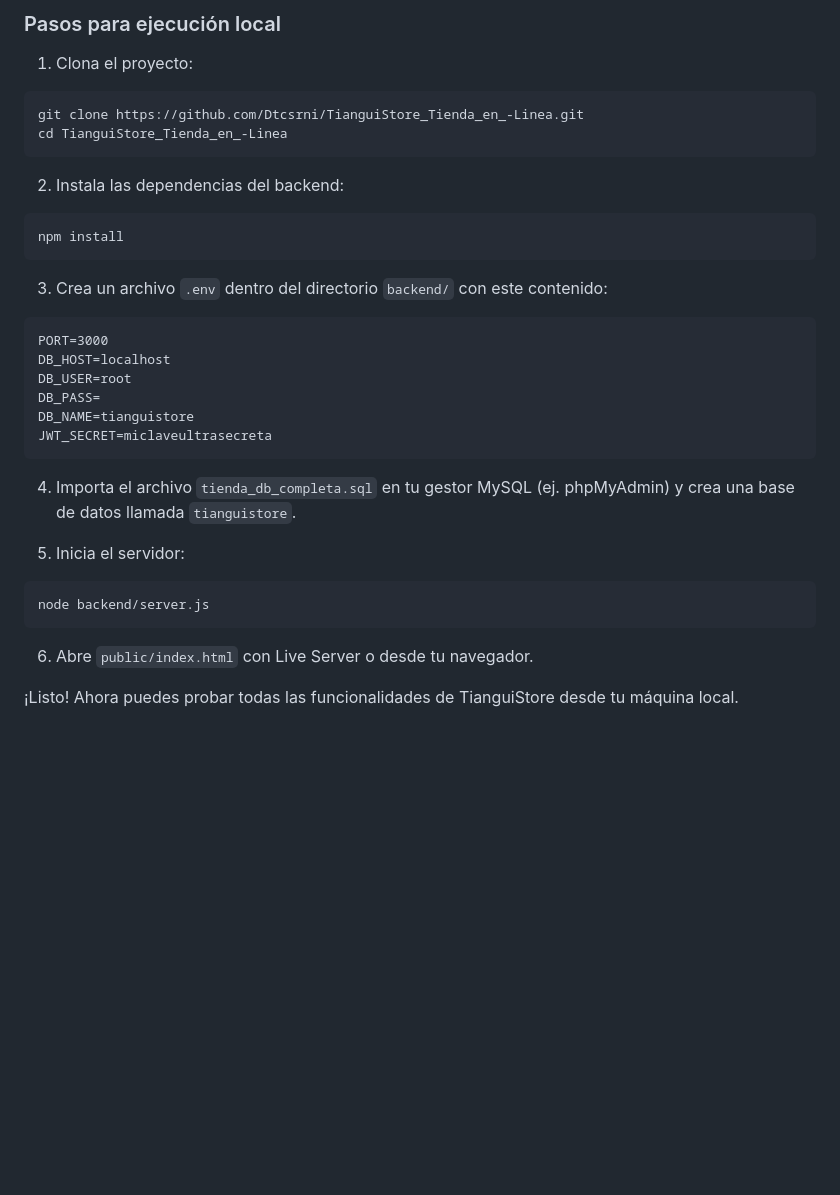
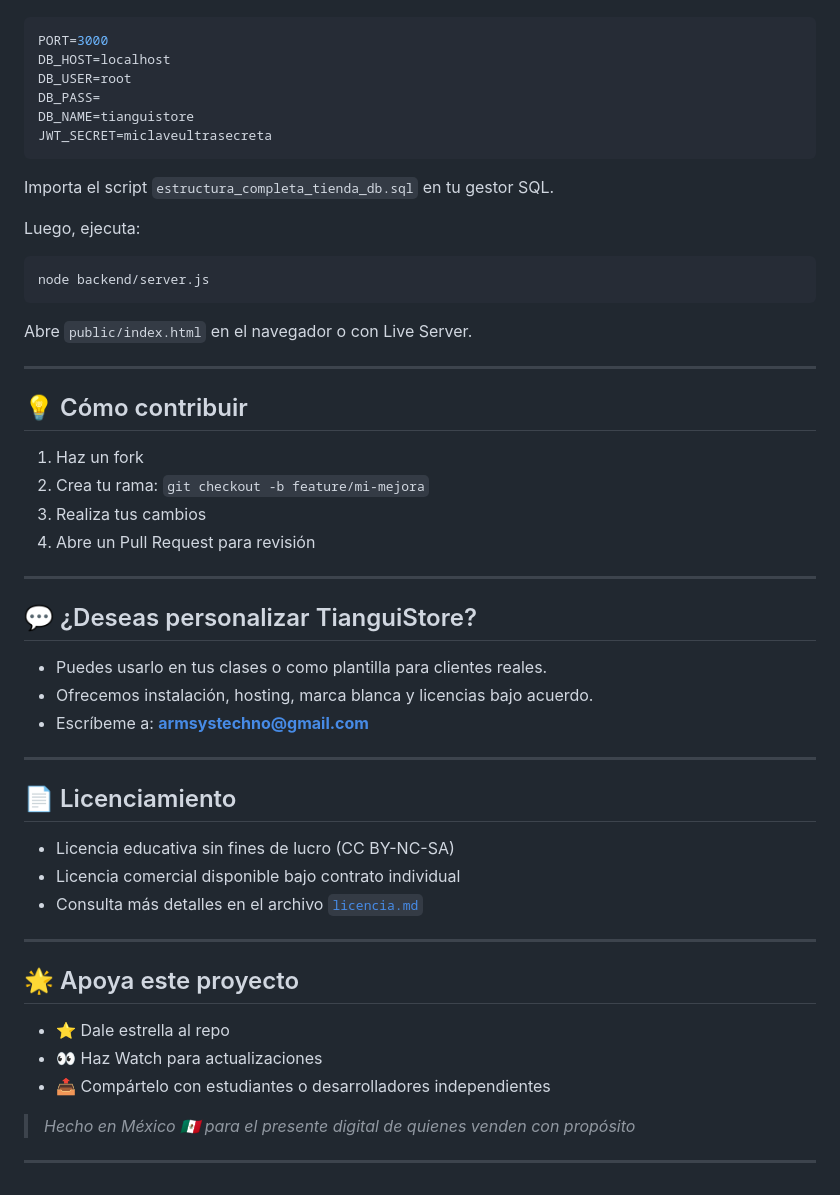
Before and after one commit to pablotellezv/TianguiStore_Tienda_en_-Linea-1, a Markdown page: README.md, the part around the change printed below. GitHub-like rendering; blank space fills up the shorter version.

````diff
--- a/README.md
+++ b/README.md
@@ -128,21 +80,4 @@ Este proyecto se distribuye con fines educativos bajo Licencia Creative Commons
-### Pasos para ejecución local
-
-1. Clona el proyecto:
-
-```bash
-git clone https://github.com/Dtcsrni/TianguiStore_Tienda_en_-Linea.git
-cd TianguiStore_Tienda_en_-Linea
-```
-
-2. Instala las dependencias del backend:
-
-```bash
-npm install
-```
-
-3. Crea un archivo `.env` dentro del directorio `backend/` con este contenido:
-
-```
+```env
 PORT=3000
 DB_HOST=localhost
 DB_USER=root
@@ -151,14 +86,49 @@ DB_NAME=tianguistore
 JWT_SECRET=miclaveultrasecreta
 ```
 
-4. Importa el archivo `tienda_db_completa.sql` en tu gestor MySQL (ej. phpMyAdmin) y crea una base de datos llamada `tianguistore`.
+Importa el script `estructura_completa_tienda_db.sql` en tu gestor SQL.
 
-5. Inicia el servidor:
+Luego, ejecuta:
 
 ```bash
 node backend/server.js
 ```
 
-6. Abre `public/index.html` con Live Server o desde tu navegador.
+Abre `public/index.html` en el navegador o con Live Server.
 
-¡Listo! Ahora puedes probar todas las funcionalidades de TianguiStore desde tu máquina local.
+---
+
+## 💡 Cómo contribuir
+
+1. Haz un fork
+2. Crea tu rama: `git checkout -b feature/mi-mejora`
+3. Realiza tus cambios
+4. Abre un Pull Request para revisión
+
+---
+
+## 💬 ¿Deseas personalizar TianguiStore?
+
+- Puedes usarlo en tus clases o como plantilla para clientes reales.
+- Ofrecemos instalación, hosting, marca blanca y licencias bajo acuerdo.
+- Escríbeme a: **armsystechno@gmail.com**
+
+---
+
+## 📄 Licenciamiento
+
+- Licencia educativa sin fines de lucro (CC BY-NC-SA)
+- Licencia comercial disponible bajo contrato individual
+- Consulta más detalles en el archivo [`licencia.md`](./licencia.md)
+
+---
+
+## 🌟 Apoya este proyecto
+
+- ⭐ Dale estrella al repo
+- 👀 Haz Watch para actualizaciones
+- 📤 Compártelo con estudiantes o desarrolladores independientes
+
+> _Hecho en México 🇲🇽 para el presente digital de quienes venden con propósito_
+
+---
````
Also changed, not shown: other parts of README.md (+55 -103 lines).
